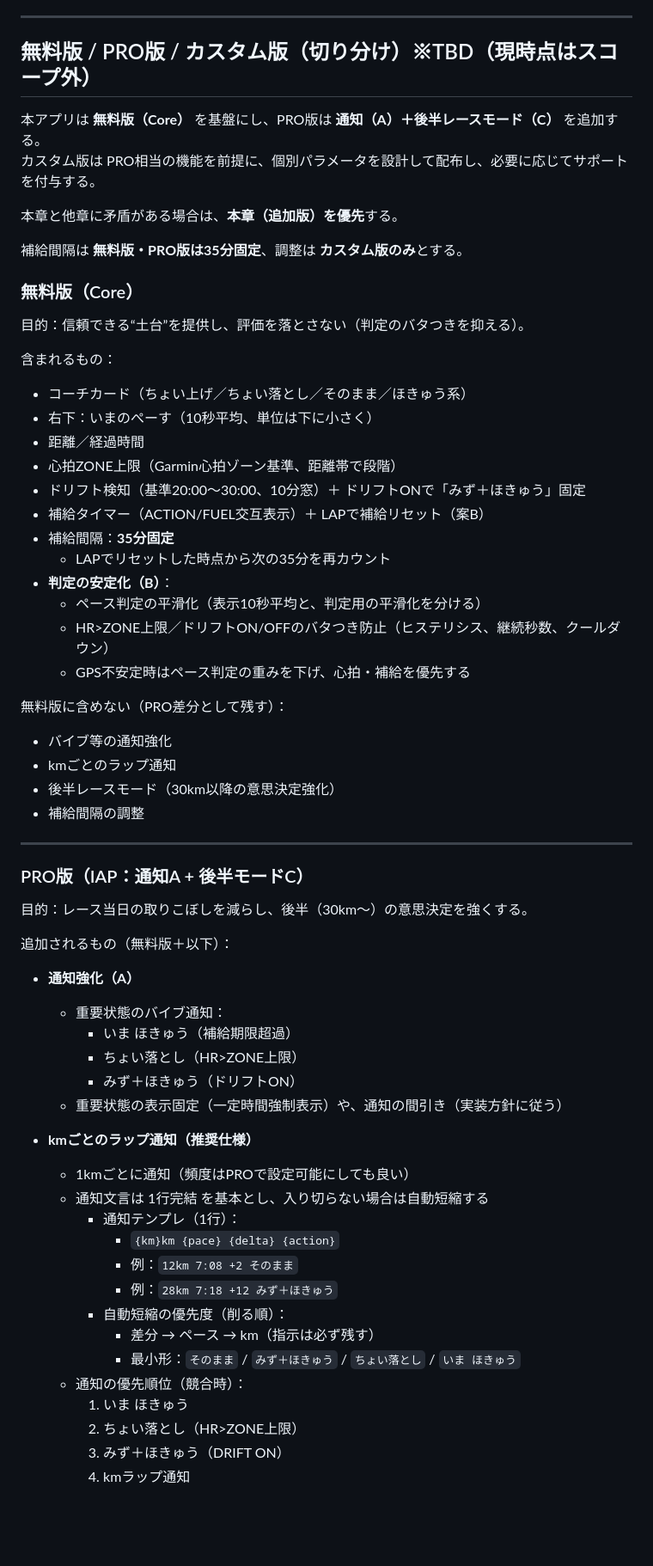
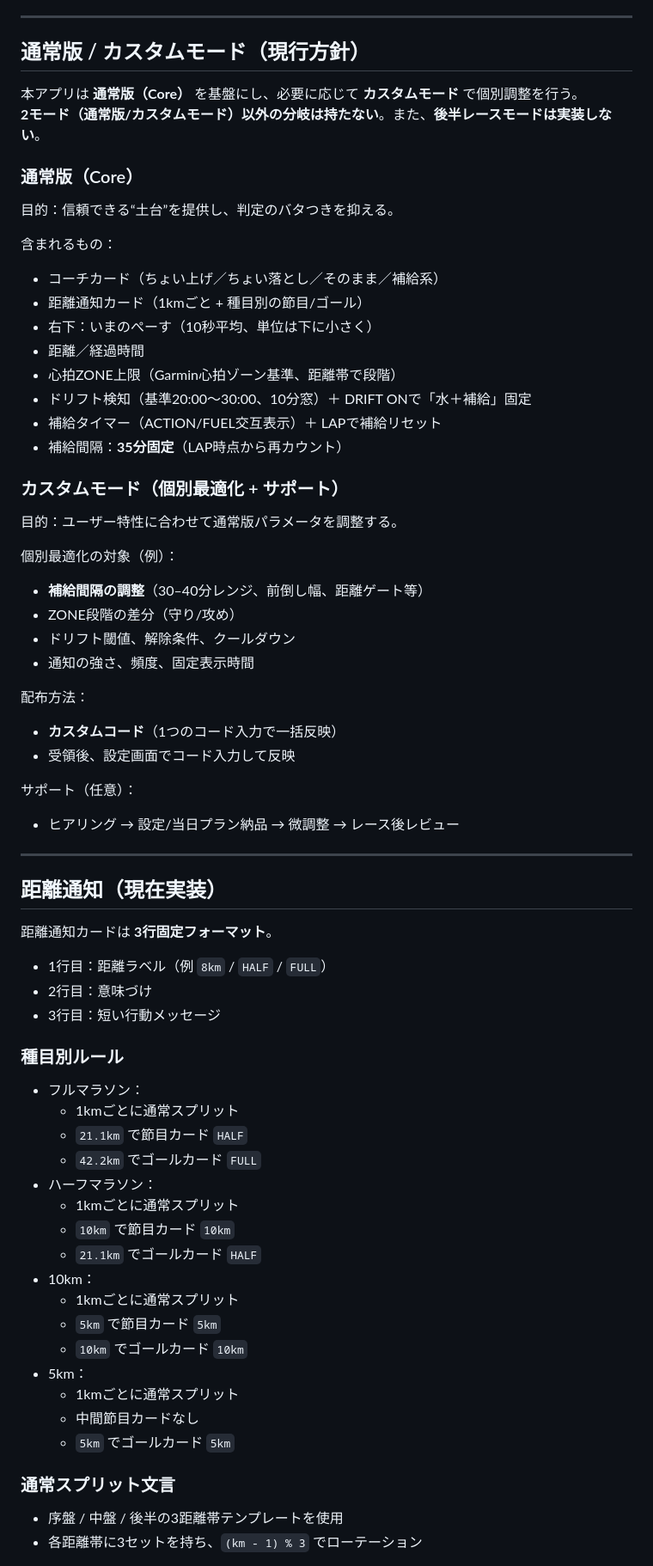
Before and after one commit to EibaKatsu/MarathonCoach, a Markdown page: AGENT.md, the part around one of its changes. Shown at 86% size. Rendered like a GitHub page; blank space fills up the shorter version.

Commit message:
docs: update AGENT mode policy and distance notification spec

```diff
--- a/AGENT.md
+++ b/AGENT.md
@@ -75,63 +75,66 @@
 
 ---
 
-## 無料版 / PRO版 / カスタム版（切り分け）※TBD（現時点はスコープ外）
-本アプリは **無料版（Core）** を基盤にし、PRO版は **通知（A）＋後半レースモード（C）** を追加する。
-カスタム版は PRO相当の機能を前提に、個別パラメータを設計して配布し、必要に応じてサポートを付与する。
+## 通常版 / カスタムモード（現行方針）
+本アプリは **通常版（Core）** を基盤にし、必要に応じて **カスタムモード** で個別調整を行う。
+**2モード（通常版/カスタムモード）以外の分岐は持たない**。また、**後半レースモードは実装しない**。
 
-本章と他章に矛盾がある場合は、**本章（追加版）を優先**する。
-
-補給間隔は **無料版・PRO版は35分固定**、調整は **カスタム版のみ**とする。
-
-### 無料版（Core）
-目的：信頼できる“土台”を提供し、評価を落とさない（判定のバタつきを抑える）。
+### 通常版（Core）
+目的：信頼できる“土台”を提供し、判定のバタつきを抑える。
 
 含まれるもの：
-- コーチカード（ちょい上げ／ちょい落とし／そのまま／ほきゅう系）
+- コーチカード（ちょい上げ／ちょい落とし／そのまま／補給系）
+- 距離通知カード（1kmごと + 種目別の節目/ゴール）
 - 右下：いまのぺーす（10秒平均、単位は下に小さく）
 - 距離／経過時間
 - 心拍ZONE上限（Garmin心拍ゾーン基準、距離帯で段階）
-- ドリフト検知（基準20:00〜30:00、10分窓）＋ ドリフトONで「みず＋ほきゅう」固定
-- 補給タイマー（ACTION/FUEL交互表示）＋ LAPで補給リセット（案B）
-- 補給間隔：**35分固定**
-  - LAPでリセットした時点から次の35分を再カウント
-- **判定の安定化（B）**：
-  - ペース判定の平滑化（表示10秒平均と、判定用の平滑化を分ける）
-  - HR>ZONE上限／ドリフトON/OFFのバタつき防止（ヒステリシス、継続秒数、クールダウン）
-  - GPS不安定時はペース判定の重みを下げ、心拍・補給を優先する
+- ドリフト検知（基準20:00〜30:00、10分窓）＋ DRIFT ONで「水＋補給」固定
+- 補給タイマー（ACTION/FUEL交互表示）＋ LAPで補給リセット
+- 補給間隔：**35分固定**（LAP時点から再カウント）
 
-無料版に含めない（PRO差分として残す）：
-- バイブ等の通知強化
-- kmごとのラップ通知
-- 後半レースモード（30km以降の意思決定強化）
-- 補給間隔の調整
+### カスタムモード（個別最適化 + サポート）
+目的：ユーザー特性に合わせて通常版パラメータを調整する。
+
+個別最適化の対象（例）：
+- **補給間隔の調整**（30–40分レンジ、前倒し幅、距離ゲート等）
+- ZONE段階の差分（守り/攻め）
+- ドリフト閾値、解除条件、クールダウン
+- 通知の強さ、頻度、固定表示時間
+
+配布方法：
+- **カスタムコード**（1つのコード入力で一括反映）
+- 受領後、設定画面でコード入力して反映
+
+サポート（任意）：
+- ヒアリング → 設定/当日プラン納品 → 微調整 → レース後レビュー
 
 ---
 
-### PRO版（IAP：通知A + 後半モードC）
-目的：レース当日の取りこぼしを減らし、後半（30km〜）の意思決定を強くする。
+## 距離通知（現在実装）
+距離通知カードは **3行固定フォーマット**。
+- 1行目：距離ラベル（例 `8km` / `HALF` / `FULL`）
+- 2行目：意味づけ
+- 3行目：短い行動メッセージ
 
-追加されるもの（無料版＋以下）：
-- **通知強化（A）**
-  - 重要状態のバイブ通知：
-    - いま ほきゅう（補給期限超過）
-    - ちょい落とし（HR>ZONE上限）
-    - みず＋ほきゅう（ドリフトON）
-  - 重要状態の表示固定（一定時間強制表示）や、通知の間引き（実装方針に従う）
+### 種目別ルール
+- フルマラソン：
+  - 1kmごとに通常スプリット
+  - `21.1km` で節目カード `HALF`
+  - `42.2km` でゴールカード `FULL`
+- ハーフマラソン：
+  - 1kmごとに通常スプリット
+  - `10km` で節目カード `10km`
+  - `21.1km` でゴールカード `HALF`
+- 10km：
+  - 1kmごとに通常スプリット
+  - `5km` で節目カード `5km`
+  - `10km` でゴールカード `10km`
+- 5km：
+  - 1kmごとに通常スプリット
+  - 中間節目カードなし
+  - `5km` でゴールカード `5km`
 
-- **kmごとのラップ通知（推奨仕様）**
-  - 1kmごとに通知（頻度はPROで設定可能にしても良い）
-  - 通知文言は 1行完結 を基本とし、入り切らない場合は自動短縮する
-    - 通知テンプレ（1行）：
-      - `{km}km {pace} {delta} {action}`
-      - 例：`12km 7:08 +2 そのまま`
-      - 例：`28km 7:18 +12 みず＋ほきゅう`
-    - 自動短縮の優先度（削る順）：
-      - 差分 → ペース → km（指示は必ず残す）
-      - 最小形：`そのまま` / `みず＋ほきゅう` / `ちょい落とし` / `いま ほきゅう`
-  - 通知の優先順位（競合時）：
-    1) いま ほきゅう
-    2) ちょい落とし（HR>ZONE上限）
-    3) みず＋ほきゅう（DRIFT ON）
-    4) kmラップ通知
+### 通常スプリット文言
+- 序盤 / 中盤 / 後半の3距離帯テンプレートを使用
+- 各距離帯に3セットを持ち、`(km - 1) % 3` でローテーション
 
```
Also changed, not shown: other parts of AGENT.md (+26 -47 lines).
